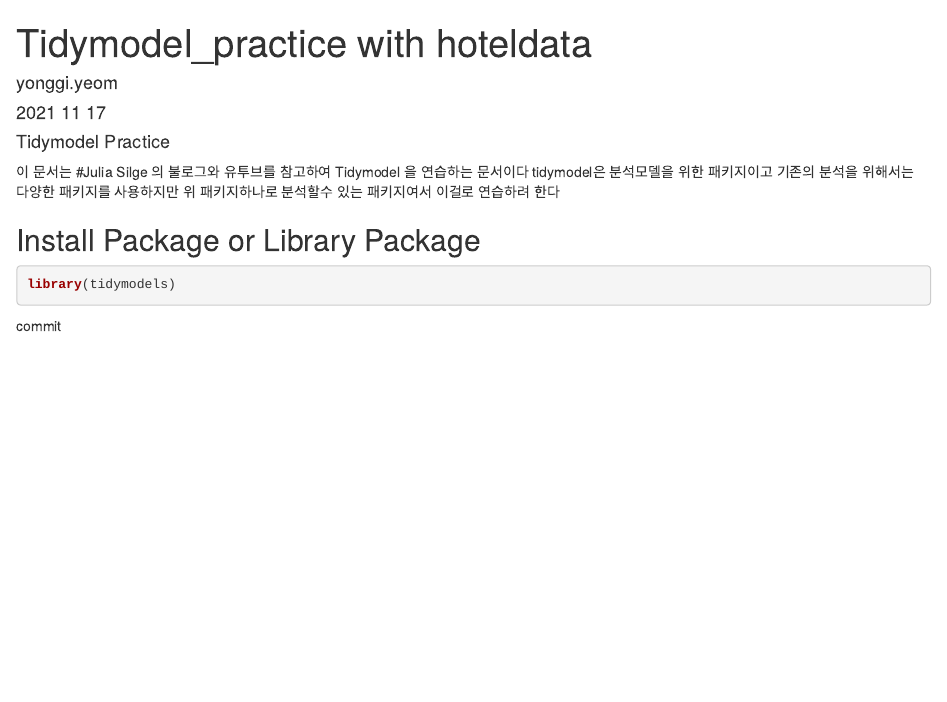
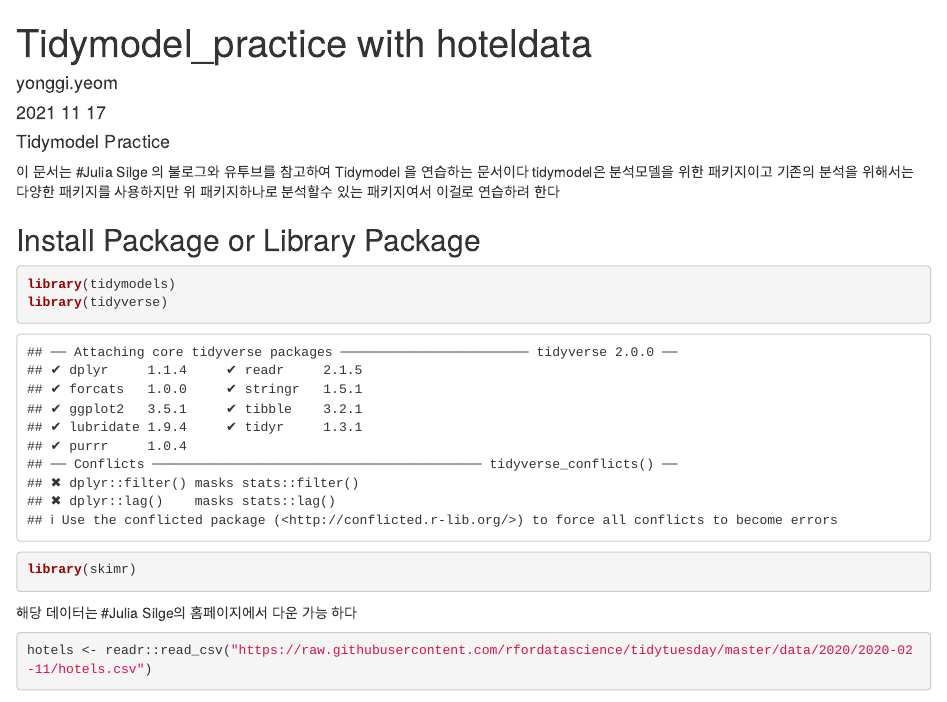
Before and after one commit to dark88kr/DailyCommit, an R Markdown document (Tidymodels_practice with hoteldata.Rmd): the page in a window 1100 px wide, from its top. Rendered offline with R 4.5, knitr and Pandoc, with nearby package versions; some code elsewhere in the file could not run offline.

Commit message:
211122 패키지 및 파일 업로드

````diff
--- a/Tidymodels_practice with hoteldata.Rmd
+++ b/Tidymodels_practice with hoteldata.Rmd
@@ -14,8 +14,12 @@ tidymodel은 분석모델을 위한 패키지이고 기존의 분석을 위해
 ## Install Package or Library Package
 ```{r}
 library(tidymodels)
-
+library(tidyverse)
+library(skimr)
 
 ```
 
-commit
+해당 데이터는 #Julia Silge의 홈페이지에서 다운 가능 하다
+```{r}
+hotels <- readr::read_csv("https://raw.githubusercontent.com/rfordatascience/tidytuesday/master/data/2020/2020-02-11/hotels.csv")
+```
````
